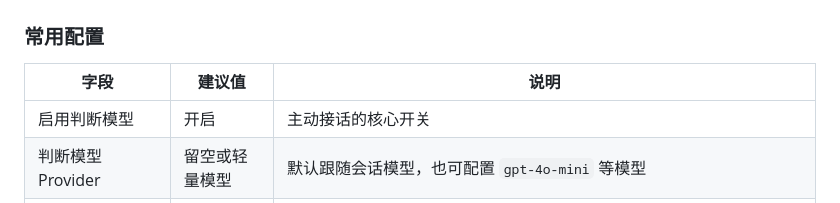
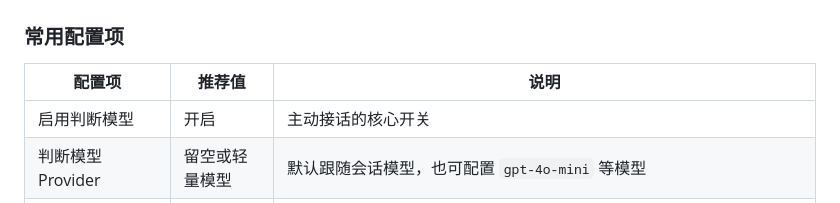
Before and after one commit to chengzhi-c/astrbot_plugin_self_initiated_reply, a Markdown page: README.md, the part around the change. GitHub-like rendering.

Commit message:
docs: refine settings table header to configuration items
- README.md: Change table column header from field to configuration item.

- CHANGELOG.md: Align wording to configuration items.

```diff
--- a/README.md
+++ b/README.md
@@ -75,9 +75,9 @@
   <img src="https://raw.githubusercontent.com/chengzhi-c/astrbot_plugin_self_initiated_reply/main/assets/审判之司.jpg" alt="深色主题 · 审判之司" width="49%">
 </p>
 
-### 常用配置
+### 常用配置项
 
-| 字段 | 建议值 | 说明 |
+| 配置项 | 推荐值 | 说明 |
 | --- | --- | --- |
 | 启用判断模型 | 开启 | 主动接话的核心开关 |
 | 判断模型 Provider | 留空或轻量模型 | 默认跟随会话模型，也可配置 `gpt-4o-mini` 等模型 |
```
Also changed, not shown: CHANGELOG.md (+1 -1 lines).
